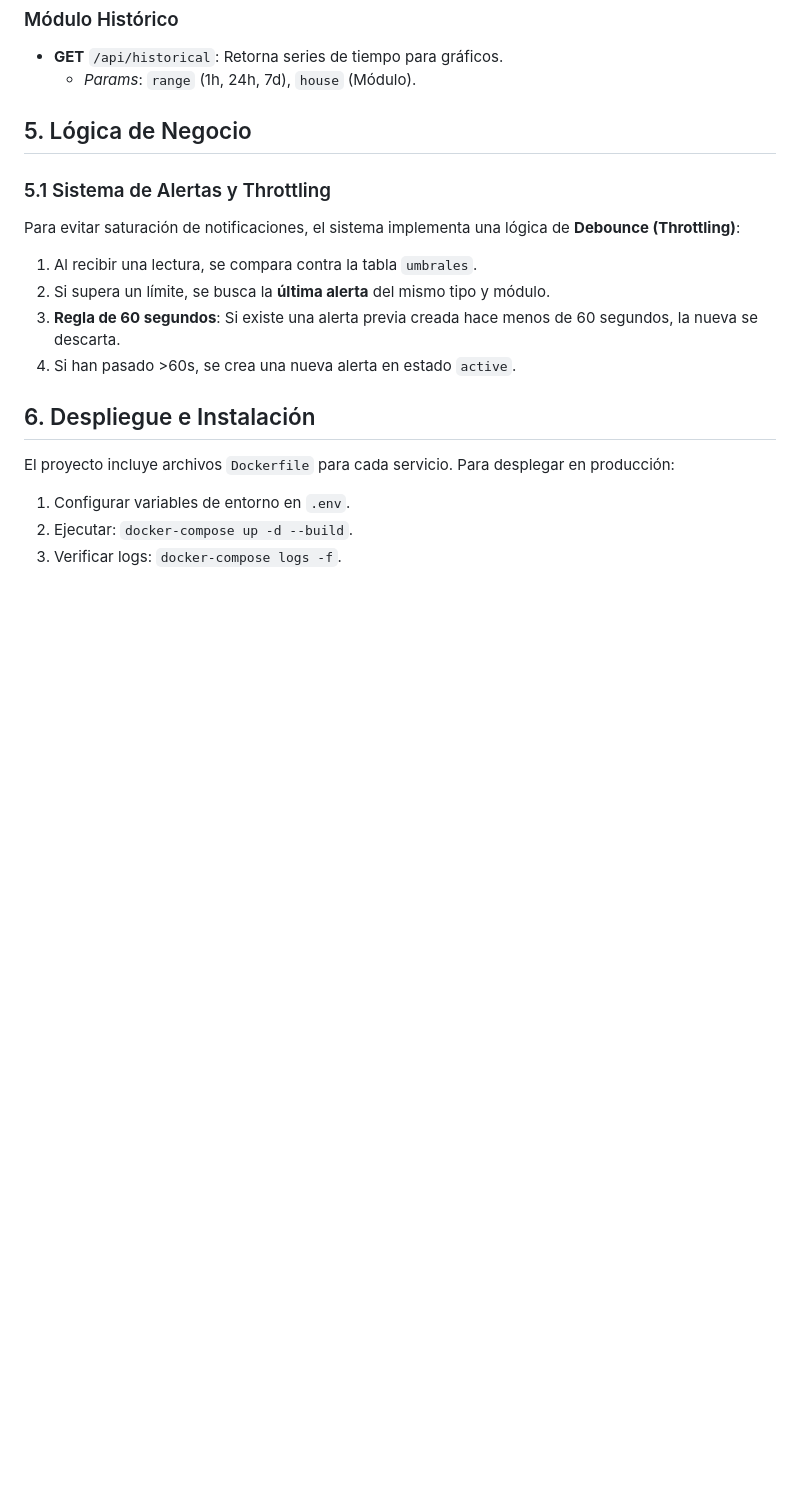
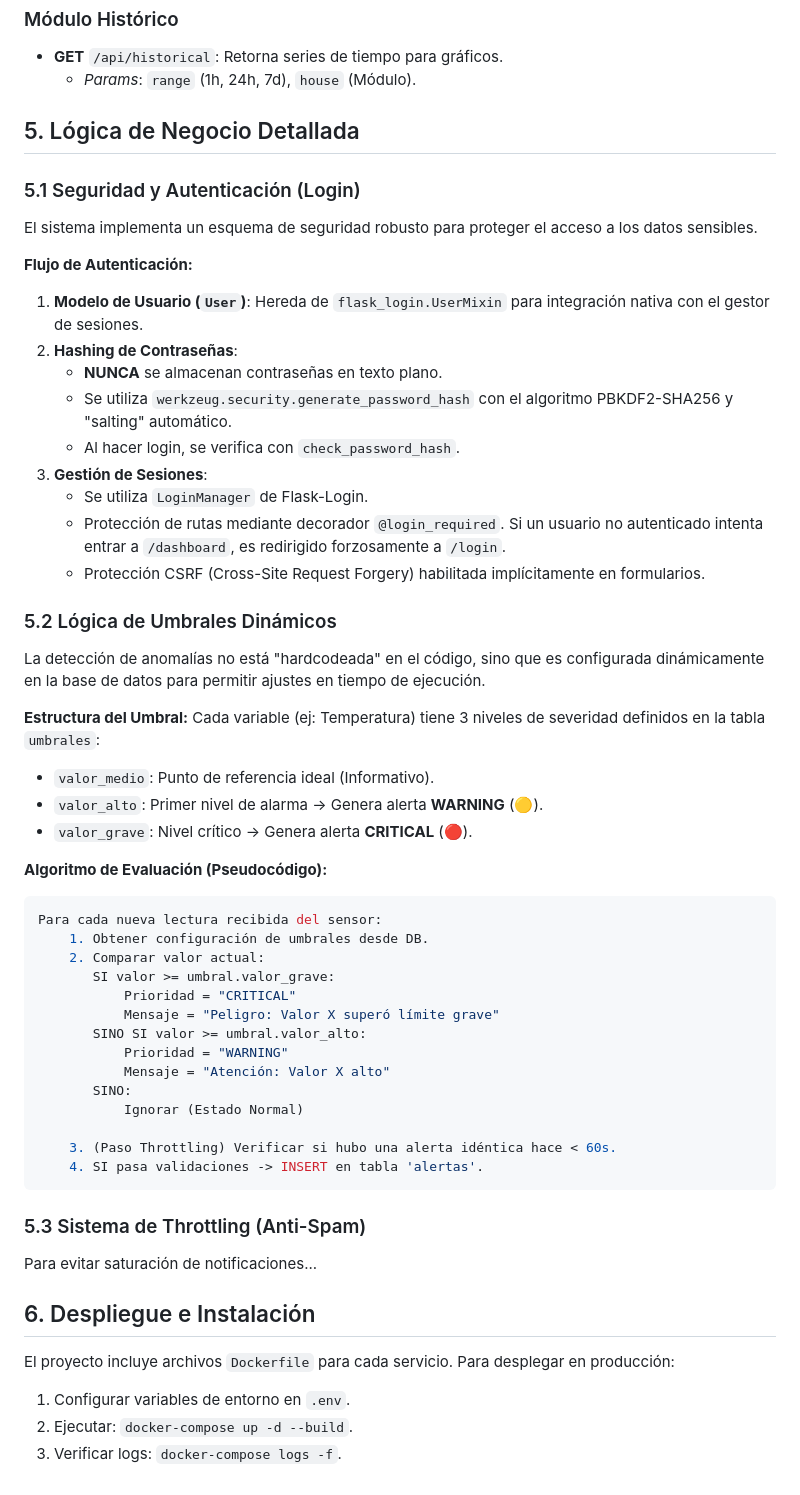
Before and after one commit to LUISFERNANDOG2/sistema-avicola-iot, a Markdown page: MANUAL_TECNICO.md, the part around the change. Drawn GitHub-style; blank space fills up the shorter version.

Commit message:
Mejora de documentacion tecnica v2

````diff
--- a/MANUAL_TECNICO.md
+++ b/MANUAL_TECNICO.md
@@ -102,14 +102,51 @@ erDiagram
 *   **GET** `/api/historical`: Retorna series de tiempo para gráficos.
     *   *Params*: `range` (1h, 24h, 7d), `house` (Módulo).
 
-## 5. Lógica de Negocio
+## 5. Lógica de Negocio Detallada
 
-### 5.1 Sistema de Alertas y Throttling
-Para evitar saturación de notificaciones, el sistema implementa una lógica de **Debounce (Throttling)**:
-1.  Al recibir una lectura, se compara contra la tabla `umbrales`.
-2.  Si supera un límite, se busca la **última alerta** del mismo tipo y módulo.
-3.  **Regla de 60 segundos**: Si existe una alerta previa creada hace menos de 60 segundos, la nueva se descarta.
-4.  Si han pasado >60s, se crea una nueva alerta en estado `active`.
+### 5.1 Seguridad y Autenticación (Login)
+El sistema implementa un esquema de seguridad robusto para proteger el acceso a los datos sensibles.
+
+**Flujo de Autenticación:**
+1.  **Modelo de Usuario (`User`)**: Hereda de `flask_login.UserMixin` para integración nativa con el gestor de sesiones.
+2.  **Hashing de Contraseñas**:
+    *   **NUNCA** se almacenan contraseñas en texto plano.
+    *   Se utiliza `werkzeug.security.generate_password_hash` con el algoritmo PBKDF2-SHA256 y "salting" automático.
+    *   Al hacer login, se verifica con `check_password_hash`.
+3.  **Gestión de Sesiones**:
+    *   Se utiliza `LoginManager` de Flask-Login.
+    *   Protección de rutas mediante decorador `@login_required`. Si un usuario no autenticado intenta entrar a `/dashboard`, es redirigido forzosamente a `/login`.
+    *   Protección CSRF (Cross-Site Request Forgery) habilitada implícitamente en formularios.
+
+### 5.2 Lógica de Umbrales Dinámicos
+La detección de anomalías no está "hardcodeada" en el código, sino que es configurada dinámicamente en la base de datos para permitir ajustes en tiempo de ejecución.
+
+**Estructura del Umbral:**
+Cada variable (ej: Temperatura) tiene 3 niveles de severidad definidos en la tabla `umbrales`:
+*   `valor_medio`: Punto de referencia ideal (Informativo).
+*   `valor_alto`: Primer nivel de alarma -> Genera alerta **WARNING** (🟡).
+*   `valor_grave`: Nivel crítico -> Genera alerta **CRITICAL** (🔴).
+
+**Algoritmo de Evaluación (Pseudocódigo):**
+```python
+Para cada nueva lectura recibida del sensor:
+    1. Obtener configuración de umbrales desde DB.
+    2. Comparar valor actual:
+       SI valor >= umbral.valor_grave:
+           Prioridad = "CRITICAL"
+           Mensaje = "Peligro: Valor X superó límite grave"
+       SINO SI valor >= umbral.valor_alto:
+           Prioridad = "WARNING"
+           Mensaje = "Atención: Valor X alto"
+       SINO:
+           Ignorar (Estado Normal)
+
+    3. (Paso Throttling) Verificar si hubo una alerta idéntica hace < 60s.
+    4. SI pasa validaciones -> INSERT en tabla 'alertas'.
+```
+
+### 5.3 Sistema de Throttling (Anti-Spam)
+Para evitar saturación de notificaciones...
 
 ## 6. Despliegue e Instalación
 El proyecto incluye archivos `Dockerfile` para cada servicio. Para desplegar en producción:
````
